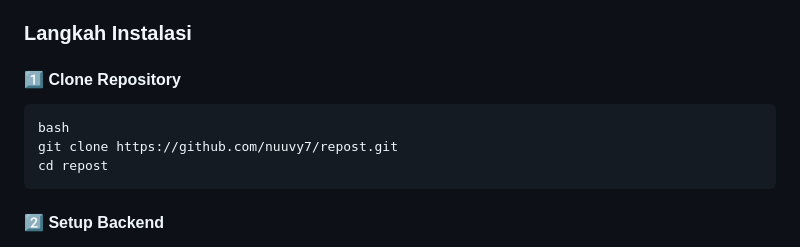
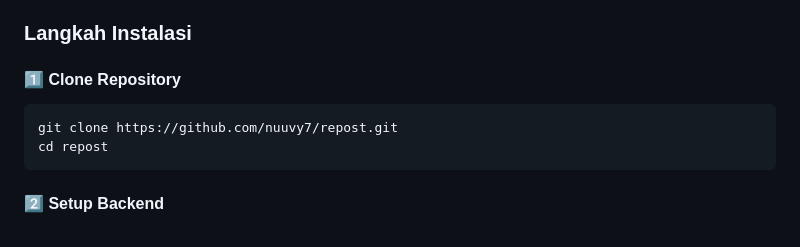
Before and after one commit to Nuuvy7/Repost, a Markdown page: README.md, the part around the change. Rendered like a GitHub page.

````diff
--- a/README.md
+++ b/README.md
@@ -313,7 +313,6 @@ Pastikan Anda telah menginstall:
 #### 1️⃣ Clone Repository
 
 ```bash
-bash
 git clone https://github.com/nuuvy7/repost.git
 cd repost
 ```
````
